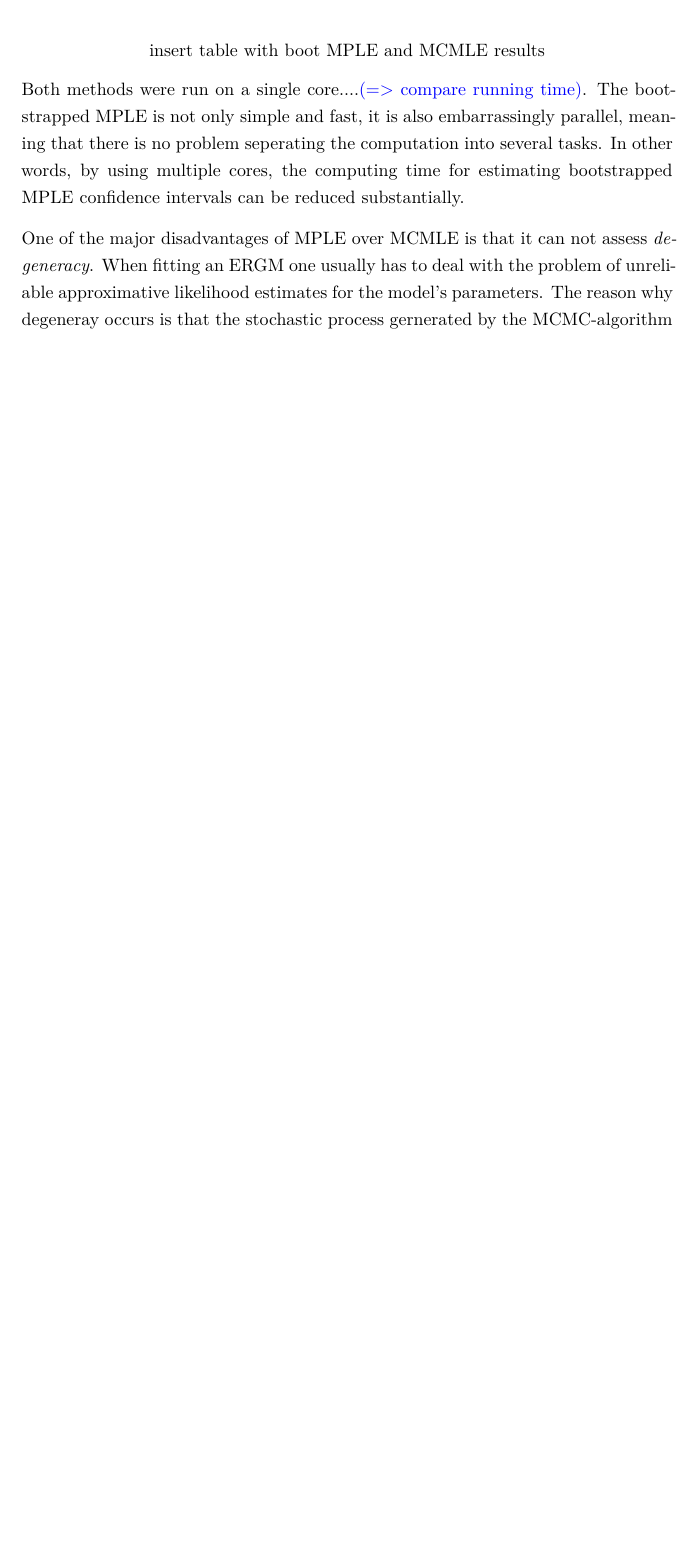
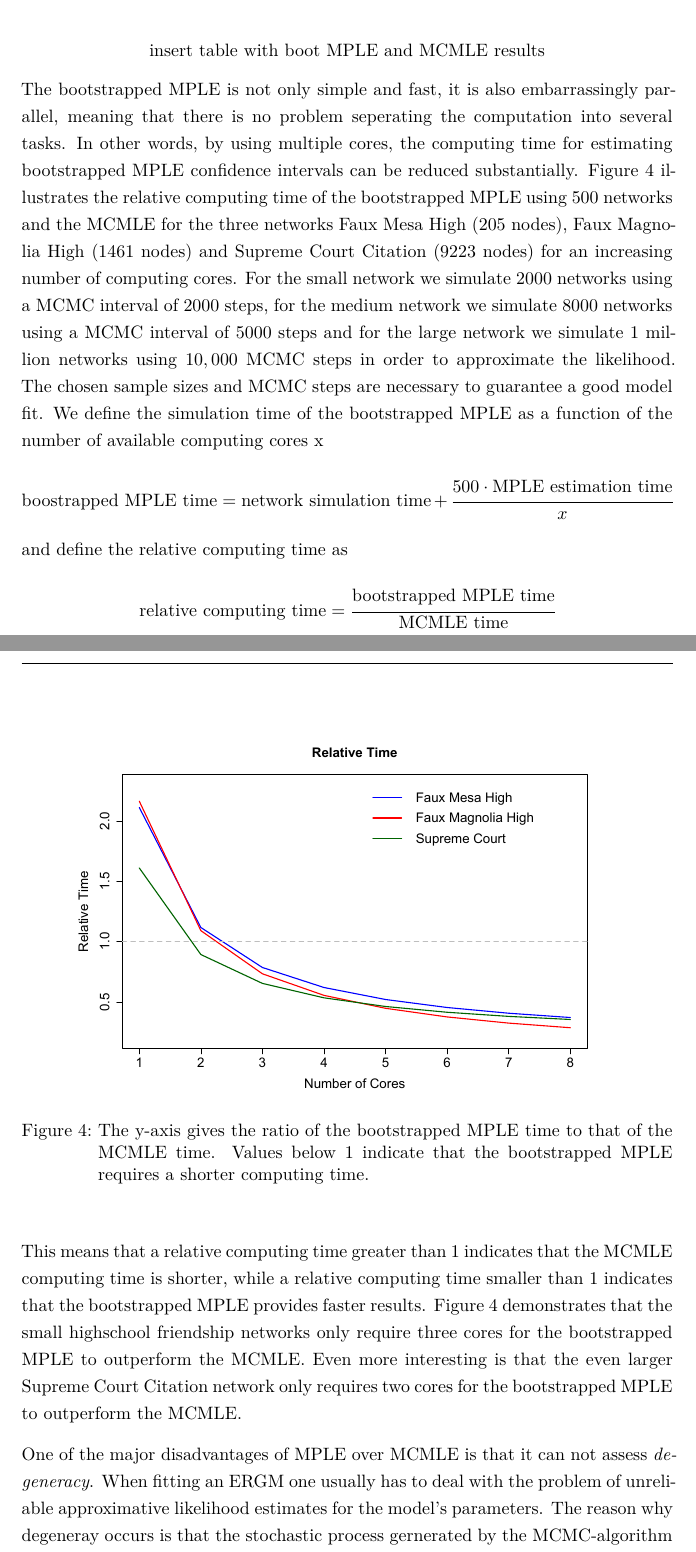
Before and after one commit to desmarais-lab/ERGM_MPLE_parBoot, a LaTeX paper (TeX/paper.tex): part of page 13 of 16 before the commit and two parts of pages 13 and 14 of 18 after it, the two joined at a grey line, cut so that both start at the same text, the shorter picture padded with empty space. Compiled offline with pdfLaTeX.

Commit message:
relative running time

```diff
--- a/TeX/paper.tex
+++ b/TeX/paper.tex
@@ -258,7 +258,19 @@ Beside these two nodal attributes we furthermore include the difference between
 We estimate the coefficient of this matrix using both techniques, the MCMLE and the bootstrapped MPLE. The MCMLE required a sample size of ?? networks to converge. The bootstrapped MPLE was estimated by using 500 simulated networks. As we described in the chapter {\it Estimation}, only one edge at a time is changed when simulating networks. For better comparison, we chose the same Burn-In (add number) and the same number of iterations (add number) for sampling networks. The results can be found in table ??.
 \\[0.3cm]
 $$\text{insert table with boot MPLE and MCMLE results}$$
-Both methods were run on a single core....\textcolor{blue}{(=> compare running time)}. The bootstrapped MPLE is not only simple and fast, it is also embarrassingly parallel, meaning that there is no problem seperating the computation into several tasks. In other words, by using multiple cores, the computing time for estimating bootstrapped MPLE confidence intervals can be reduced substantially.\\[0.3cm]
+The bootstrapped MPLE is not only simple and fast, it is also embarrassingly parallel, meaning that there is no problem seperating the computation into several tasks. In other words, by using multiple cores, the computing time for estimating bootstrapped MPLE confidence intervals can be reduced substantially. Figure \ref{comptime} illustrates the relative computing time of the bootstrapped MPLE using 500 networks and the MCMLE for the three networks Faux Mesa High (205 nodes), Faux Magnolia High (1461 nodes) and Supreme Court Citation (9223 nodes) for an increasing number of computing cores. For the small network we simulate $2000$ networks using a MCMC interval of $2000$ steps, for the medium network we simulate $8000$ networks using a MCMC interval of $5000$ steps and for the large network we simulate 1 million networks using $10,000$ MCMC steps in order to approximate the likelihood. The chosen sample sizes and MCMC steps are necessary to guarantee a good model fit. We define the simulation time of the bootstrapped MPLE as a function of the number of available computing cores x
+$$\text{boostrapped MPLE time} = \text{network simulation time} + \cfrac{500 \cdot \text{MPLE estimation time}}{x}$$
+and define the relative computing time as
+$$\text{relative computing time}= \cfrac{\text{bootstrapped MPLE time}}{\text{MCMLE time}}$$
+This means that a relative computing time greater than 1 indicates that the MCMLE computing time is shorter, while a relative computing time smaller than 1 indicates that the bootstrapped MPLE provides faster results.
+\begin{figure}
+\begin{center}
+\includegraphics[scale=.45]{rel_time}
+\caption{The y-axis gives the ratio of the bootstrapped MPLE time to that of the MCMLE time. Values below 1 indicate that the bootstrapped MPLE requires a shorter computing time.}
+\label{comptime}
+\end{center}
+\end{figure}
+Figure \ref{comptime} demonstrates that the small highschool friendship networks only require three cores for the bootstrapped MPLE to outperform the MCMLE. Even more interesting is that the even larger Supreme Court Citation network only requires two cores for the bootstrapped MPLE to outperform the MCMLE.\\[0.3cm]
 One of the major disadvantages of MPLE over MCMLE is that it can not assess {\it degeneracy}. When fitting an ERGM one usually has to deal with the problem of unreliable approximative likelihood estimates for the model's parameters. The reason why degeneray occurs is that the stochastic process gernerated by the MCMC-algorithm does not necessarily hold through the model's defined distribution of the random variable $Y$ as stationary distribution (see Handcock \cite{Handcock.2003}). The bootstrapped MPLE, however, allows assessing degenerate models as well. In order to verify whether a model is degenerate or not, one can take a look at density and trace plots as visualized in figure ??. The trace plots on the left side depict the the attained values via MCMC simulated networks for every single statistic included into the model, centered around the statistic values of the observed network. The plots on the right side visualize the empirical density function of the respective statistic, based on the simulated networks (Hunter and Handcock \cite{Hunter.2006}). For a non-degenerated model the empirical density function should be symmetrical around zerofor every included centered statistic, since the expected value of a centered statistic should be zero (compare equation (\ref{assumption})).
 Otherwise, the values of the simulated networks systematically differ from the corresponding statistics in the observed network, making it unreasonable to assume that the simulated networks originate from the same distribution as the observed network. Furthermore, the trajecories in the trace plot should not indicate a dependence structure. This would be a signal that the constructed stochastic process violates the Markov properties.
 $$\text{insert density plots and trace plots}$$
```
Also changed, not shown: TeX/paper.pdf, TeX/rel_time.pdf (added), TeX/paper.tex (2 more changed lines), 3 other files.
